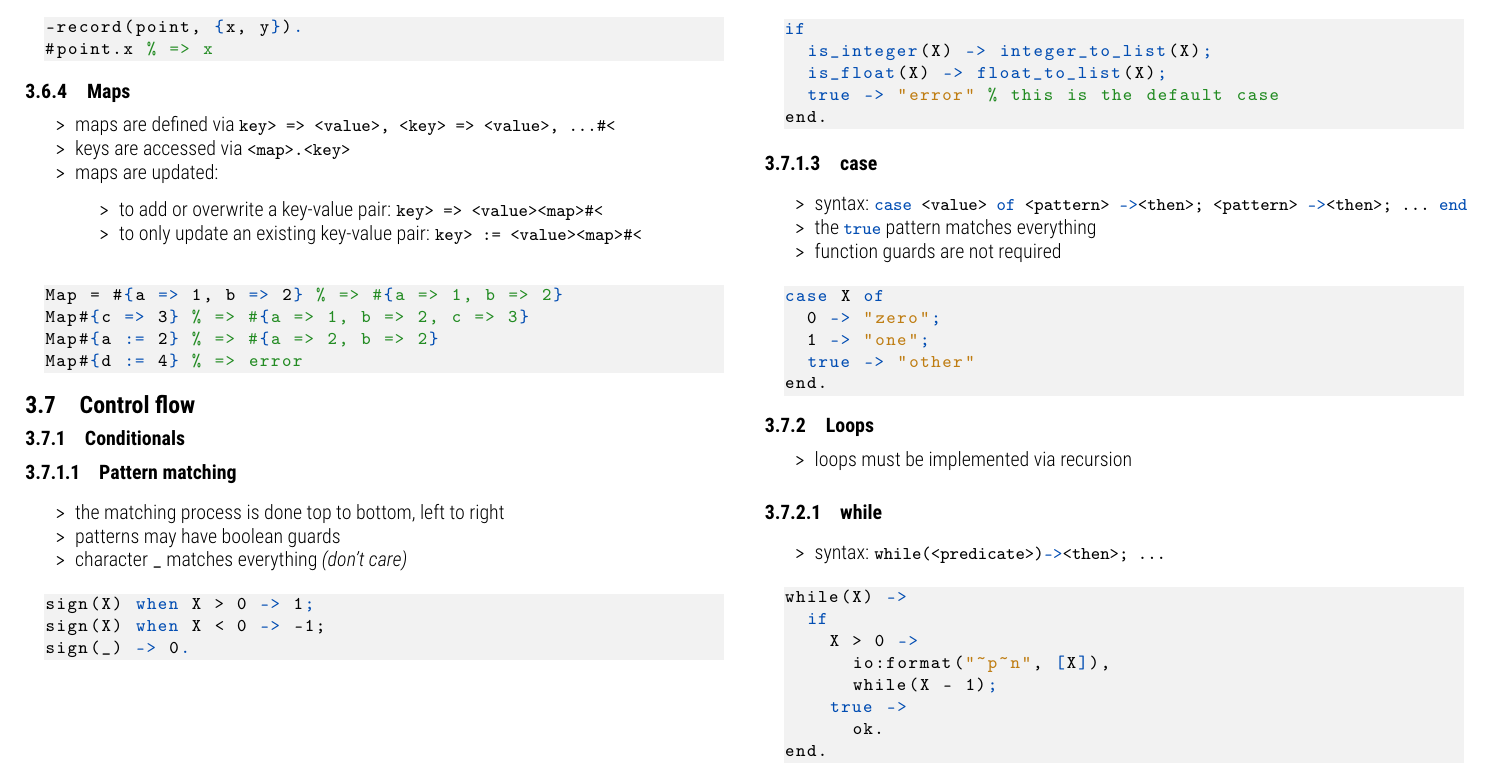
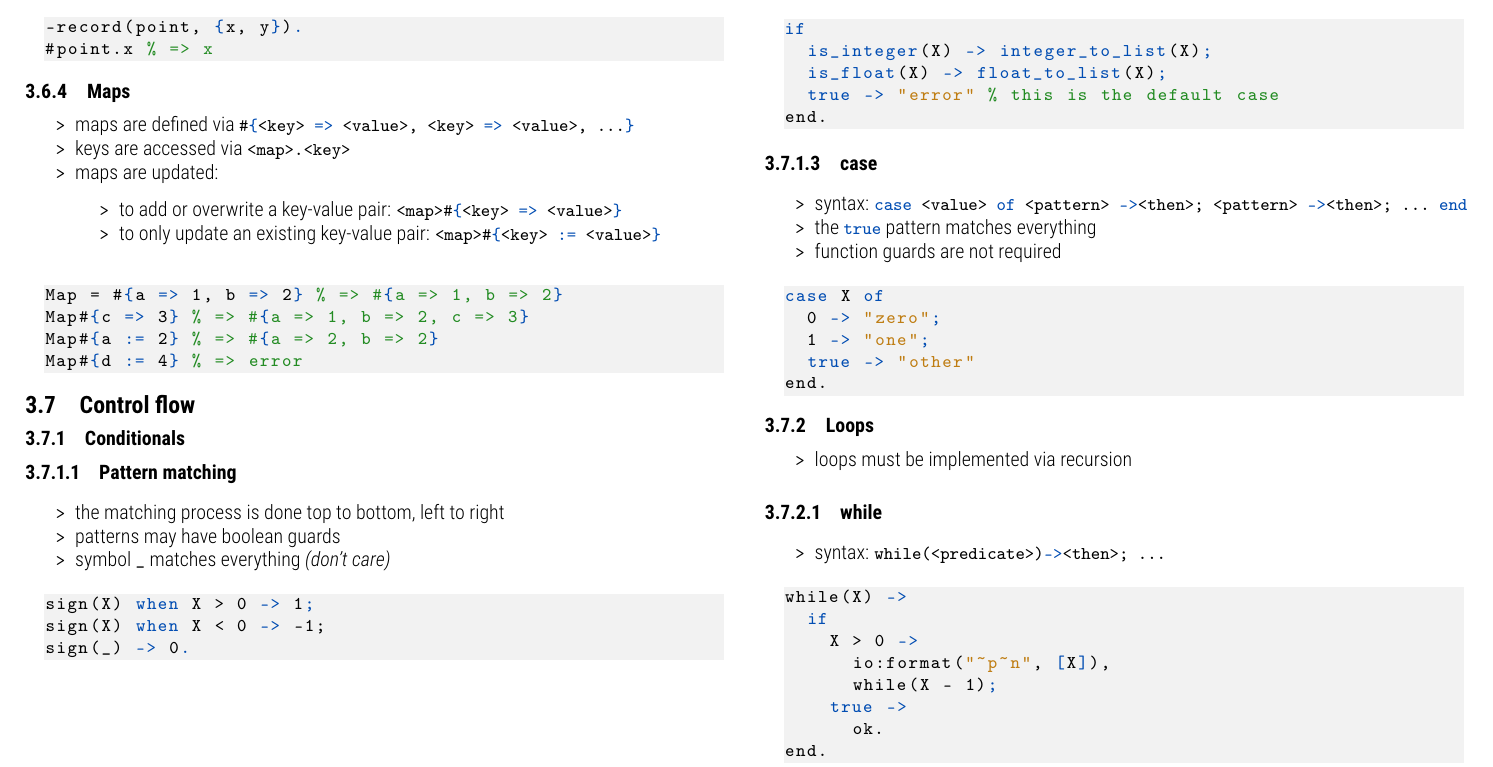
Before and after one commit to lorossi/principles-of-programming-languages-reference, a LaTeX document (principles-of-programming-languages-reference.tex): part of page 16 of 19, cut so that both start at the same text. Compiled offline with pdfLaTeX.

Commit message:
small typo fixed

```diff
--- a/principles-of-programming-languages-reference.tex
+++ b/principles-of-programming-languages-reference.tex
@@ -1430,12 +1430,12 @@ lists:foldr(fun(X, Acc) -> X + Acc end, 0, [1, 2, 3]) % => 6
   \subsubsection{Maps}
 
   \begin{itemize}
-    \item maps are defined via \ierlang{\#{<key> => <value>, <key> => <value>, ...}}
+    \item maps are defined via \ierlang{\#\{<key> => <value>, <key> => <value>, ...\}}
     \item keys are accessed via \ierlang{<map>.<key>}
     \item maps are updated:
           \begin{itemize}
-            \item to add or overwrite a key-value pair: \ierlang{<map>#{<key> => <value>}}
-            \item to only update an existing key-value pair: \ierlang{<map>#{<key> := <value>}}
+            \item to add or overwrite a key-value pair: \ierlang{<map>\#\{<key> => <value>\}}
+            \item to only update an existing key-value pair: \ierlang{<map>\#\{<key> := <value>\}}
           \end{itemize}
   \end{itemize}
 
@@ -1455,7 +1455,7 @@ Map#{d := 4} % => error
   \begin{itemize}
     \item the matching process is done top to bottom, left to right
     \item patterns may have boolean guards
-    \item character \ierlang{_} matches everything \textit{(don't care)}
+    \item symbol \ierlang{_} matches everything \textit{(don't care)}
   \end{itemize}
 
   \begin{erlang}
```
Also changed, not shown: principles-of-programming-languages-reference.pdf.
